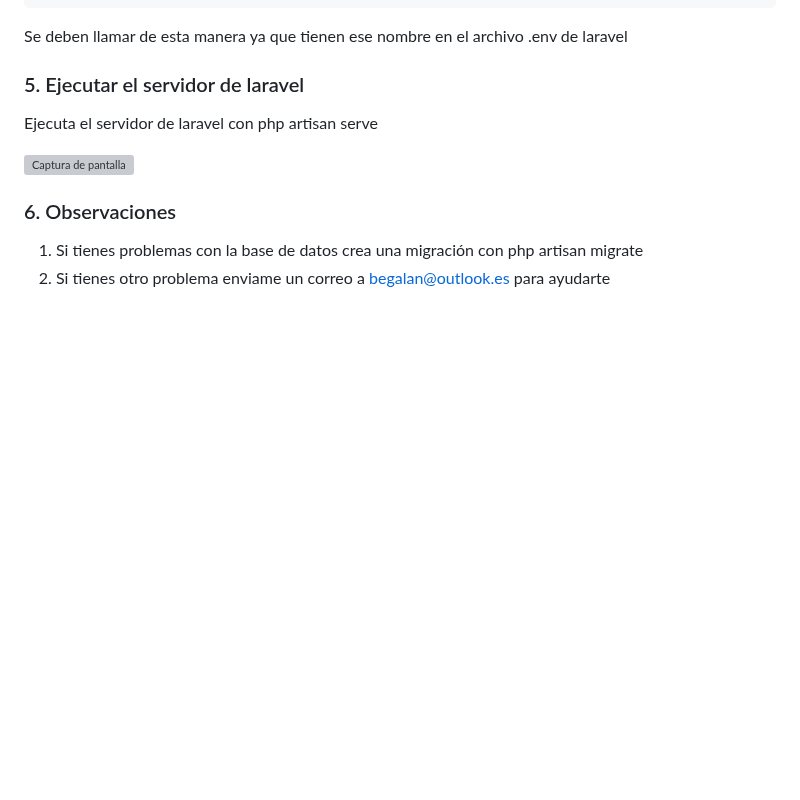
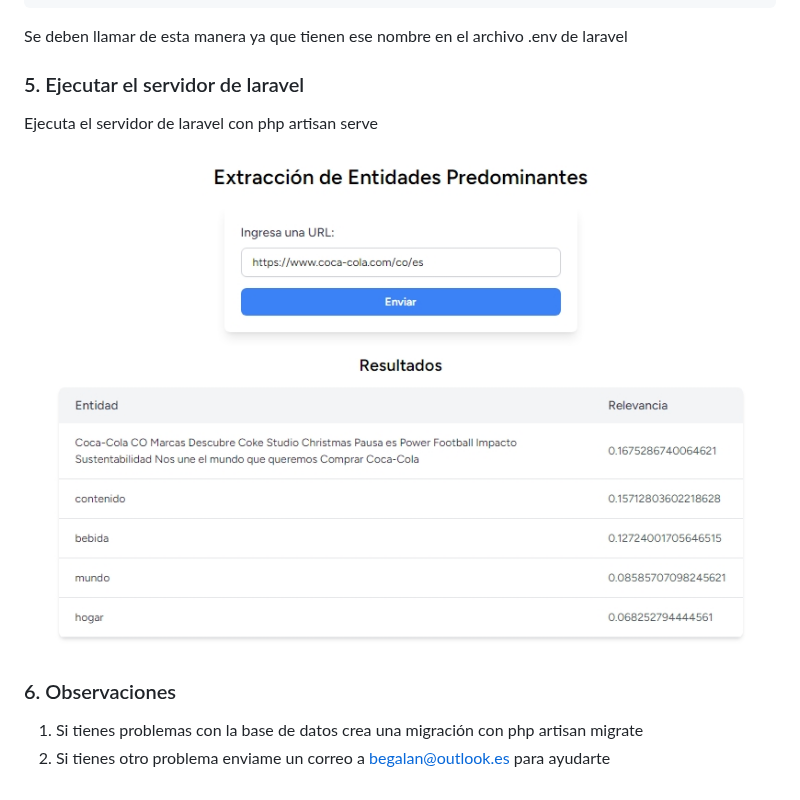
Before and after one commit to Benjamin-Galan/entidades-app, a Markdown page: README.md, the part around the change. GitHub-like rendering; blank space fills up the shorter version; grey boxes are pictures that could not be loaded.

```diff
--- a/README.md
+++ b/README.md
@@ -77,7 +77,7 @@ Se deben llamar de esta manera ya que tienen ese nombre en el archivo .env de la
 ### 5. Ejecutar el servidor de laravel
 Ejecuta el servidor de laravel con php artisan serve
 
-![Captura de pantalla](https://github.com/Benjamin-Galan/entidades-app/master/imagen/captura.jpeg)
+![Captura de pantalla](imagen/captura.jpeg)
 
 ### 6. Observaciones
 1. Si tienes problemas con la base de datos crea una migración con php artisan migrate
```
